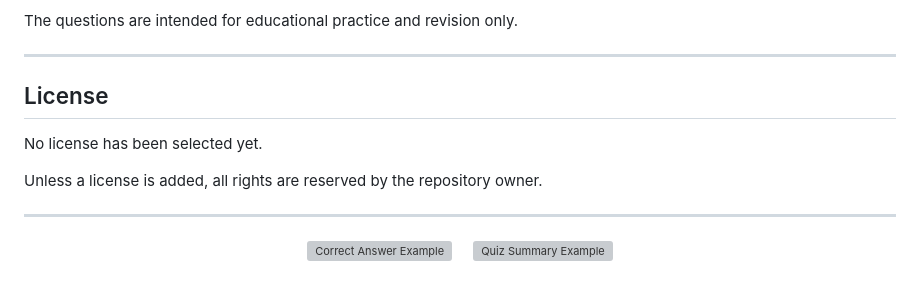
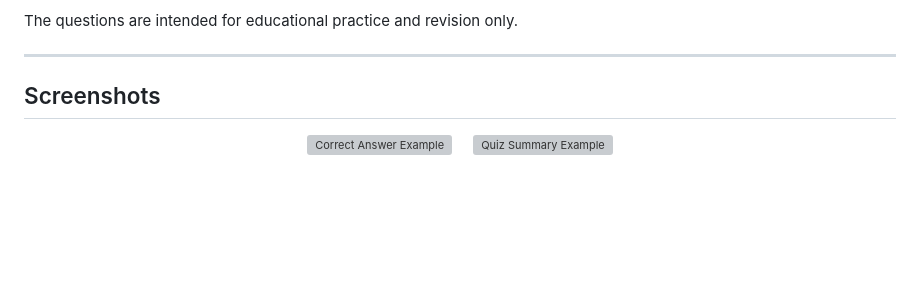
Before and after one commit to G4sul1n/CPSA-Tests, a Markdown page: README.md, the part around the change. Drawn GitHub-style; blank space fills up the shorter version; grey boxes are pictures that could not be loaded.

```diff
--- a/README.md
+++ b/README.md
@@ -145,13 +145,7 @@ The questions are intended for educational practice and revision only.
 
 ---
 
-## License
-
-No license has been selected yet.
-
-Unless a license is added, all rights are reserved by the repository owner.
-
----
+## Screenshots
 <p align="center">
   <img width="360" alt="Correct Answer Example" src="https://github.com/user-attachments/assets/46cdc4f2-e665-4f66-a901-ae446883d3ce">
   &nbsp;&nbsp;&nbsp;
```
